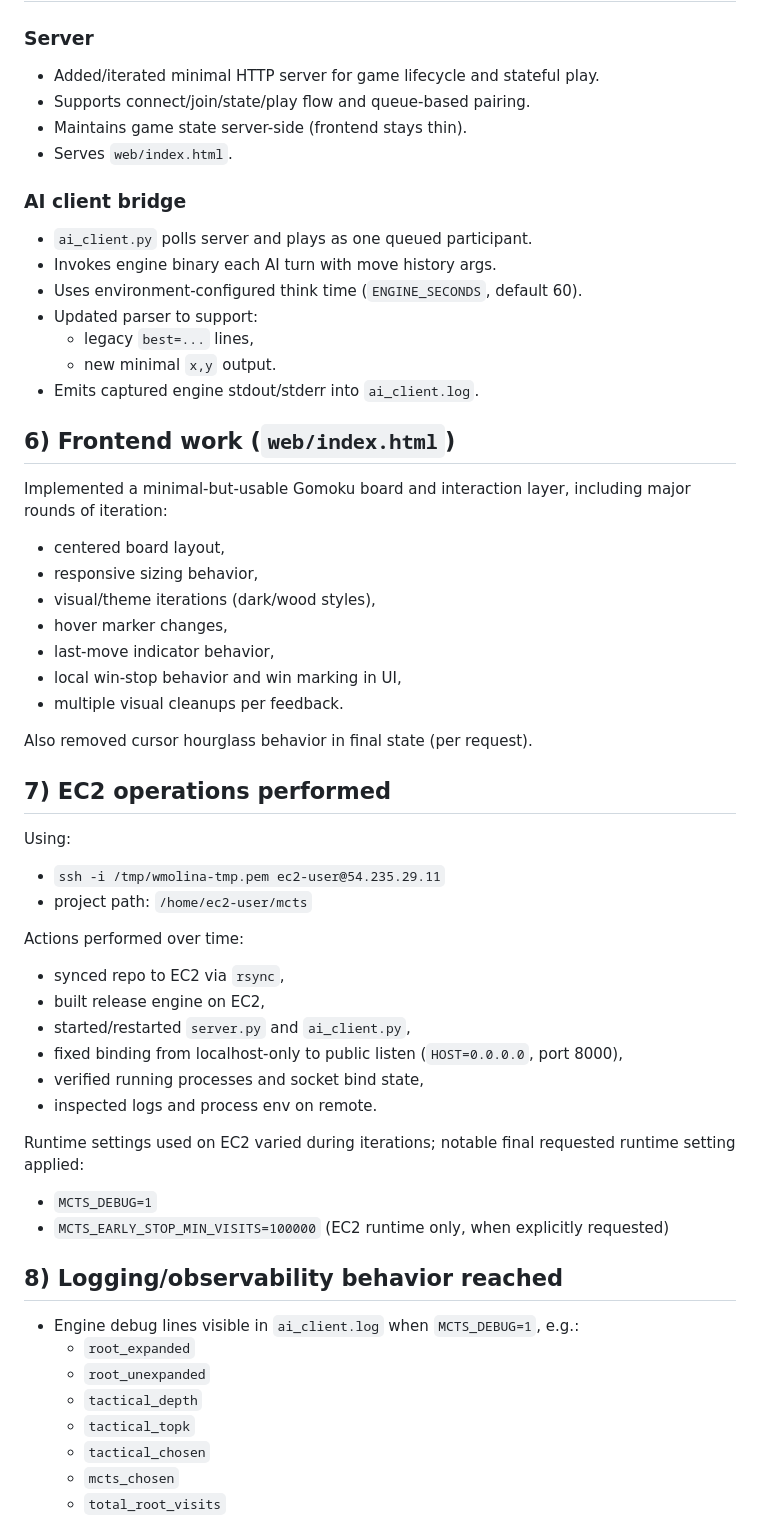
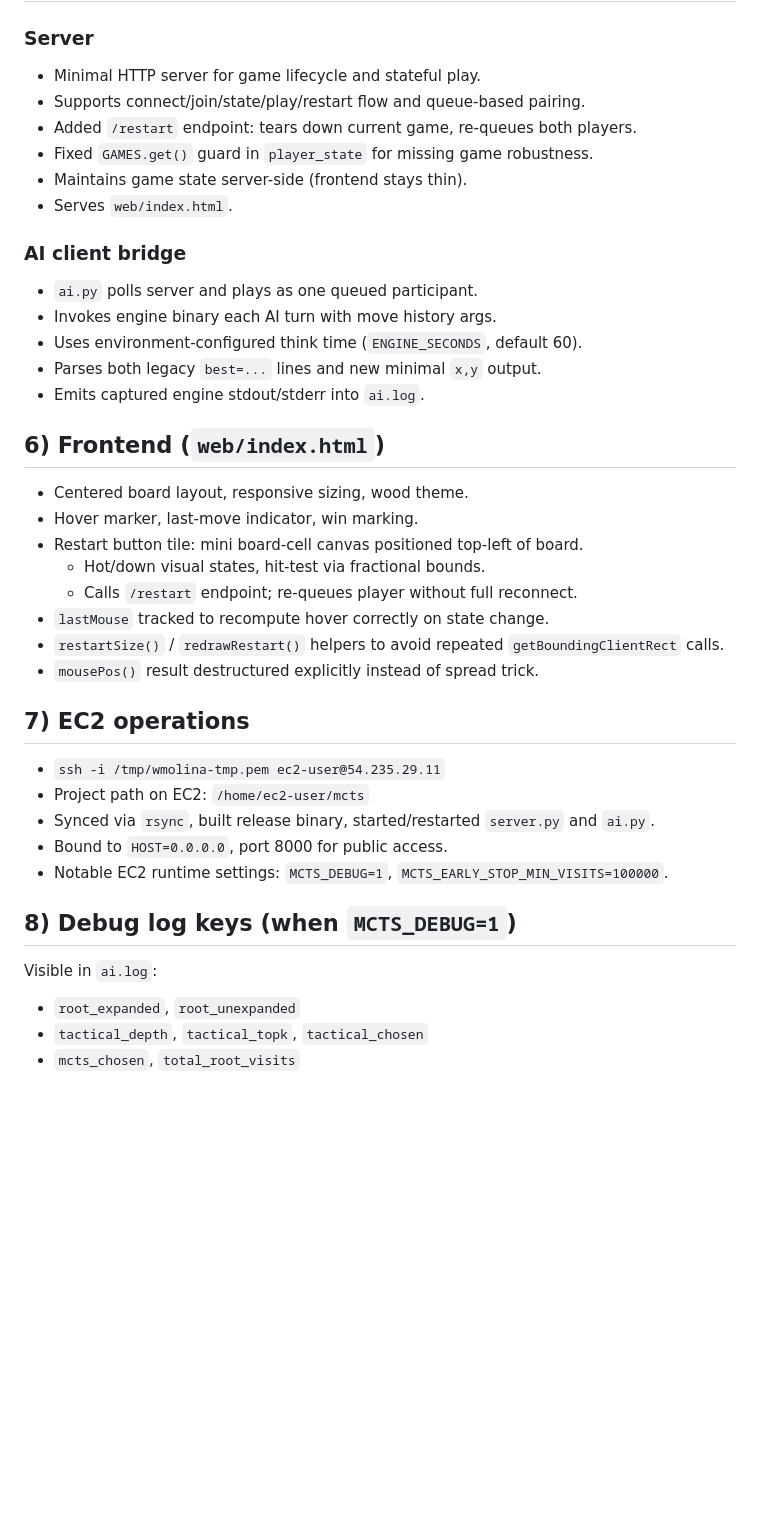
Before and after one commit to wjmolina/mcts-gomoku, a Markdown page: CLAUDE.md, the part around one of its changes. Drawn GitHub-style; blank space fills up the shorter version.

```diff
--- a/CLAUDE.md
+++ b/CLAUDE.md
@@ -94,58 +68,42 @@ Defaults currently in code:
 
 ### Server
-- Added/iterated minimal HTTP server for game lifecycle and stateful play.
-- Supports connect/join/state/play flow and queue-based pairing.
+- Minimal HTTP server for game lifecycle and stateful play.
+- Supports connect/join/state/play/restart flow and queue-based pairing.
+- Added `/restart` endpoint: tears down current game, re-queues both players.
+- Fixed `GAMES.get()` guard in `player_state` for missing game robustness.
 - Maintains game state server-side (frontend stays thin).
 - Serves `web/index.html`.
 
 ### AI client bridge
-- `ai_client.py` polls server and plays as one queued participant.
+- `ai.py` polls server and plays as one queued participant.
 - Invokes engine binary each AI turn with move history args.
 - Uses environment-configured think time (`ENGINE_SECONDS`, default 60).
-- Updated parser to support:
-  - legacy `best=...` lines,
-  - new minimal `x,y` output.
-- Emits captured engine stdout/stderr into `ai_client.log`.
+- Parses both legacy `best=...` lines and new minimal `x,y` output.
+- Emits captured engine stdout/stderr into `ai.log`.
 
-## 6) Frontend work (`web/index.html`)
+## 6) Frontend (`web/index.html`)
 
-Implemented a minimal-but-usable Gomoku board and interaction layer, including major rounds of iteration:
-- centered board layout,
-- responsive sizing behavior,
-- visual/theme iterations (dark/wood styles),
-- hover marker changes,
-- last-move indicator behavior,
-- local win-stop behavior and win marking in UI,
-- multiple visual cleanups per feedback.
+- Centered board layout, responsive sizing, wood theme.
+- Hover marker, last-move indicator, win marking.
+- Restart button tile: mini board-cell canvas positioned top-left of board.
+  - Hot/down visual states, hit-test via fractional bounds.
+  - Calls `/restart` endpoint; re-queues player without full reconnect.
+- `lastMouse` tracked to recompute hover correctly on state change.
+- `restartSize()` / `redrawRestart()` helpers to avoid repeated `getBoundingClientRect` calls.
+- `mousePos()` result destructured explicitly instead of spread trick.
 
-Also removed cursor hourglass behavior in final state (per request).
+## 7) EC2 operations
 
-## 7) EC2 operations performed
+- `ssh -i /tmp/wmolina-tmp.pem ec2-user@54.235.29.11`
+- Project path on EC2: `/home/ec2-user/mcts`
+- Synced via `rsync`, built release binary, started/restarted `server.py` and `ai.py`.
+- Bound to `HOST=0.0.0.0`, port 8000 for public access.
+- Notable EC2 runtime settings: `MCTS_DEBUG=1`, `MCTS_EARLY_STOP_MIN_VISITS=100000`.
 
-Using:
-- `ssh -i /tmp/wmolina-tmp.pem ec2-user@54.235.29.11`
-- project path: `/home/ec2-user/mcts`
+## 8) Debug log keys (when `MCTS_DEBUG=1`)
 
-Actions performed over time:
-- synced repo to EC2 via `rsync`,
-- built release engine on EC2,
-- started/restarted `server.py` and `ai_client.py`,
-- fixed binding from localhost-only to public listen (`HOST=0.0.0.0`, port 8000),
-- verified running processes and socket bind state,
-- inspected logs and process env on remote.
+Visible in `ai.log`:
+- `root_expanded`, `root_unexpanded`
+- `tactical_depth`, `tactical_topk`, `tactical_chosen`
+- `mcts_chosen`, `total_root_visits`
 
-Runtime settings used on EC2 varied during iterations; notable final requested runtime setting applied:
-- `MCTS_DEBUG=1`
-- `MCTS_EARLY_STOP_MIN_VISITS=100000` (EC2 runtime only, when explicitly requested)
-
-## 8) Logging/observability behavior reached
-
-- Engine debug lines visible in `ai_client.log` when `MCTS_DEBUG=1`, e.g.:
-  - `root_expanded`
-  - `root_unexpanded`
-  - `tactical_depth`
-  - `tactical_topk`
-  - `tactical_chosen`
-  - `mcts_chosen`
-  - `total_root_visits`
-
```
Also changed, not shown: other parts of CLAUDE.md (+49 -78 lines).
